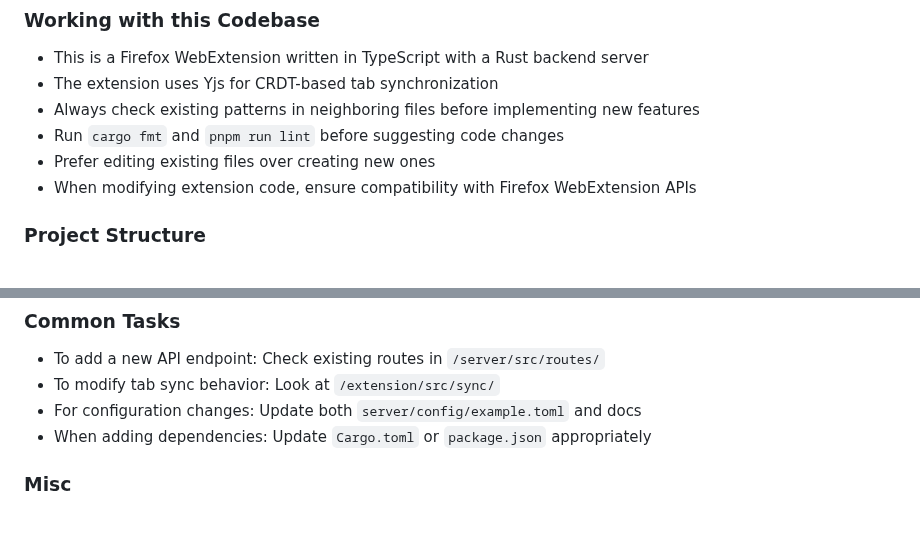
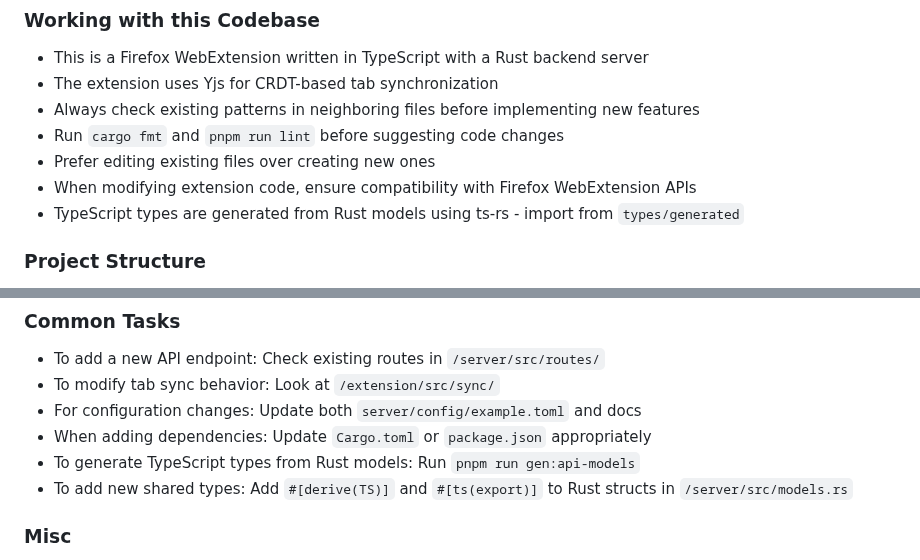
Before and after one commit to goodbadwolf/tanaka, a Markdown page: CLAUDE.md, 2 parts joined by grey strips. GitHub-like rendering; blank space fills up the shorter version.

Commit message:
docs: add type generation instructions to CLAUDE.md
🤖 Generated with [Claude Code](https://claude.ai/code)

Co-Authored-By: Claude <noreply@anthropic.com>

```diff
--- a/CLAUDE.md
+++ b/CLAUDE.md
@@ -170,6 +170,7 @@ For installation and setup instructions, see [@docs/INSTALL.md](docs/INSTALL.md)
 - Run `cargo fmt` and `pnpm run lint` before suggesting code changes
 - Prefer editing existing files over creating new ones
 - When modifying extension code, ensure compatibility with Firefox WebExtension APIs
+- TypeScript types are generated from Rust models using ts-rs - import from `types/generated`
 
 ### Project Structure
 
@@ -237,6 +238,8 @@ When working with this codebase:
 - To modify tab sync behavior: Look at `/extension/src/sync/`
 - For configuration changes: Update both `server/config/example.toml` and docs
 - When adding dependencies: Update `Cargo.toml` or `package.json` appropriately
+- To generate TypeScript types from Rust models: Run `pnpm run gen:api-models`
+- To add new shared types: Add `#[derive(TS)]` and `#[ts(export)]` to Rust structs in `/server/src/models.rs`
 
 ### Misc
 
```
